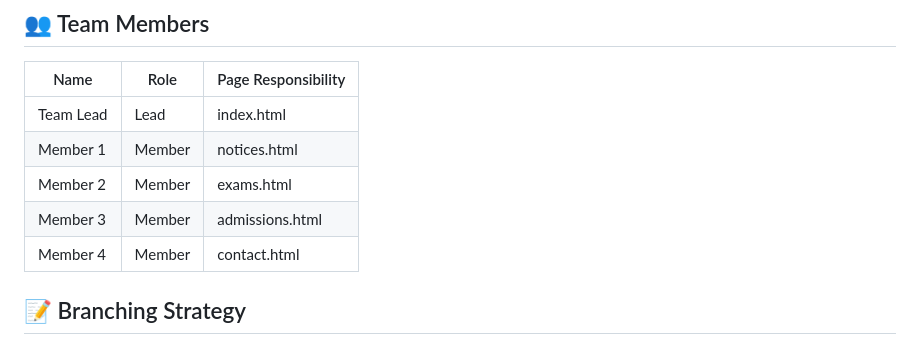
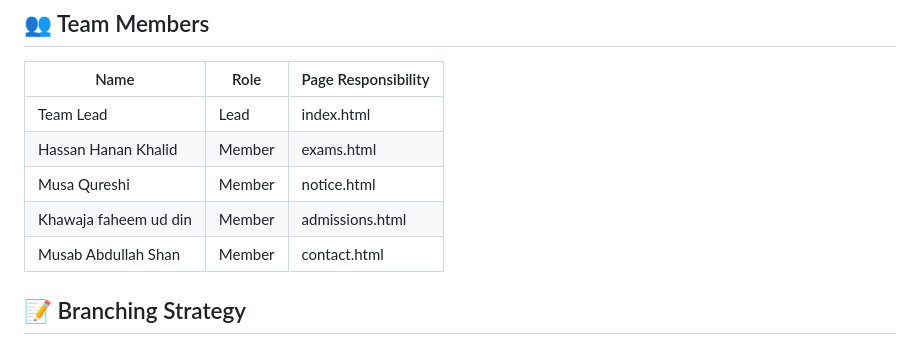
Before and after one commit to DevAssignment3/Assignment3, a Markdown page: README.md, the part around the change. Drawn GitHub-style.

Commit message:
Revise team member roles in README
Updated team member roles and page responsibilities in README.

```diff
--- a/README.md
+++ b/README.md
@@ -122,10 +122,10 @@ The project uses a multi-stage Docker build:
 | Name | Role | Page Responsibility |
 |------|------|---------------------|
 | Team Lead | Lead | index.html |
-| Member 1 | Member | notices.html |
-| Member 2 | Member | exams.html |
-| Member 3 | Member | admissions.html |
-| Member 4 | Member | contact.html |
+| Hassan Hanan Khalid | Member | exams.html |
+| Musa Qureshi | Member | notice.html |
+| Khawaja faheem ud din | Member | admissions.html |
+| Musab Abdullah Shan | Member | contact.html |
 
 ## 📝 Branching Strategy
 
```
